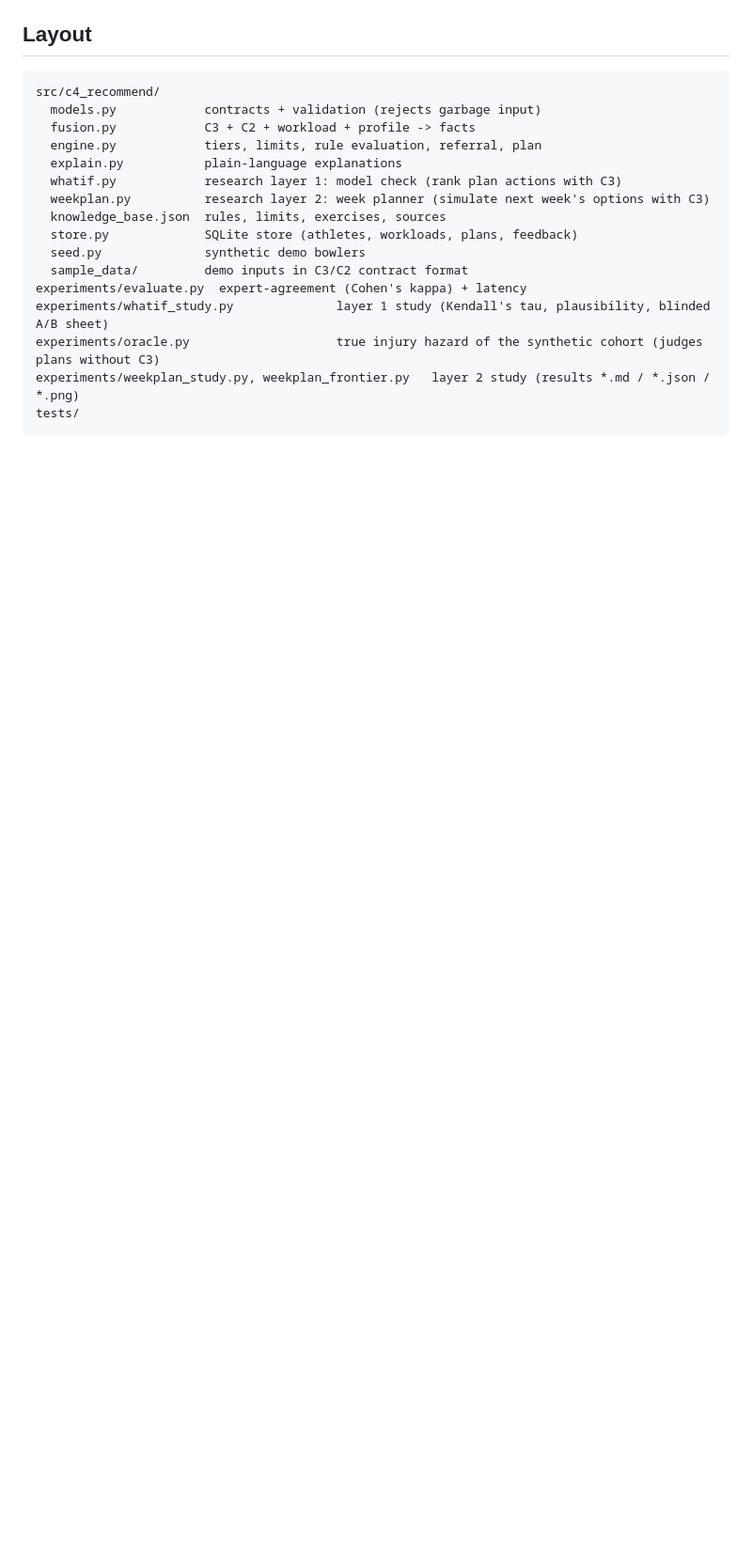
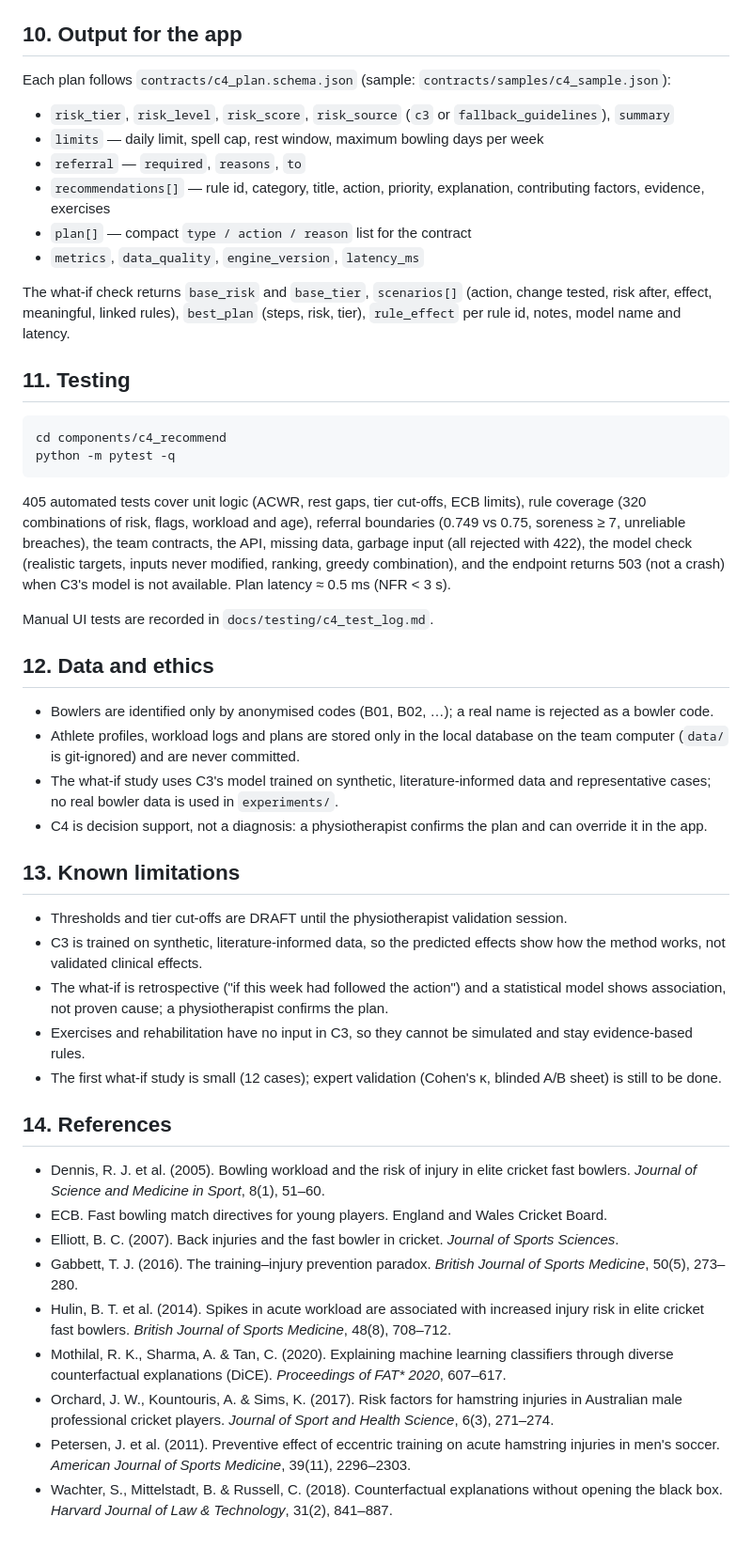
Before and after one commit to Tashzzz/J26-IT-387, a Markdown page: components/c4_recommend/README.md, the part around one of its changes. Shown at 94% size. Drawn GitHub-style; blank space fills up the shorter version.

Commit message:
[C4] update readme file

````diff
--- a/components/c4_recommend/README.md
+++ b/components/c4_recommend/README.md
@@ -172,22 +205,52 @@ Demo data: 3 synthetic bowlers `DEMO01–03` (High / Low / Critical), reset with
 Local data is stored in `data/c4_recommend.db` (git-ignored).
 
-## Layout
+## 10. Output for the app
 
+Each plan follows `contracts/c4_plan.schema.json` (sample: `contracts/samples/c4_sample.json`):
+
+- `risk_tier`, `risk_level`, `risk_score`, `risk_source` (`c3` or `fallback_guidelines`), `summary`
+- `limits` — daily limit, spell cap, rest window, maximum bowling days per week
+- `referral` — `required`, `reasons`, `to`
+- `recommendations[]` — rule id, category, title, action, priority, explanation, contributing factors, evidence, exercises
+- `plan[]` — compact `type / action / reason` list for the contract
+- `metrics`, `data_quality`, `engine_version`, `latency_ms`
+
+The what-if check returns `base_risk` and `base_tier`, `scenarios[]` (action, change tested, risk after, effect, meaningful, linked rules), `best_plan` (steps, risk, tier), `rule_effect` per rule id, notes, model name and latency.
+
+## 11. Testing
+
+```bash
+cd components/c4_recommend
+python -m pytest -q
 ```
-src/c4_recommend/
-  models.py            contracts + validation (rejects garbage input)
-  fusion.py            C3 + C2 + workload + profile -> facts
-  engine.py            tiers, limits, rule evaluation, referral, plan
-  explain.py           plain-language explanations
-  whatif.py            research layer 1: model check (rank plan actions with C3)
-  weekplan.py          research layer 2: week planner (simulate next week's options with C3)
-  knowledge_base.json  rules, limits, exercises, sources
-  store.py             SQLite store (athletes, workloads, plans, feedback)
-  seed.py              synthetic demo bowlers
-  sample_data/         demo inputs in C3/C2 contract format
-experiments/evaluate.py  expert-agreement (Cohen's kappa) + latency
-experiments/whatif_study.py              layer 1 study (Kendall's tau, plausibility, blinded A/B sheet)
-experiments/oracle.py                    true injury hazard of the synthetic cohort (judges plans without C3)
-experiments/weekplan_study.py, weekplan_frontier.py   layer 2 study (results *.md / *.json / *.png)
-tests/
-```
+
+405 automated tests cover unit logic (ACWR, rest gaps, tier cut-offs, ECB limits), rule coverage (320 combinations of risk, flags, workload and age), referral boundaries (0.749 vs 0.75, soreness ≥ 7, unreliable breaches), the team contracts, the API, missing data, garbage input (all rejected with 422), the model check (realistic targets, inputs never modified, ranking, greedy combination), and the endpoint returns 503 (not a crash) when C3's model is not available. Plan latency ≈ 0.5 ms (NFR < 3 s).
+
+Manual UI tests are recorded in `docs/testing/c4_test_log.md`.
+
+## 12. Data and ethics
+
+- Bowlers are identified only by anonymised codes (B01, B02, …); a real name is rejected as a bowler code.
+- Athlete profiles, workload logs and plans are stored only in the local database on the team computer (`data/` is git-ignored) and are never committed.
+- The what-if study uses C3's model trained on synthetic, literature-informed data and representative cases; no real bowler data is used in `experiments/`.
+- C4 is decision support, not a diagnosis: a physiotherapist confirms the plan and can override it in the app.
+
+## 13. Known limitations
+
+- Thresholds and tier cut-offs are DRAFT until the physiotherapist validation session.
+- C3 is trained on synthetic, literature-informed data, so the predicted effects show how the method works, not validated clinical effects.
+- The what-if is retrospective ("if this week had followed the action") and a statistical model shows association, not proven cause; a physiotherapist confirms the plan.
+- Exercises and rehabilitation have no input in C3, so they cannot be simulated and stay evidence-based rules.
+- The first what-if study is small (12 cases); expert validation (Cohen's κ, blinded A/B sheet) is still to be done.
+
+## 14. References
+
+- Dennis, R. J. et al. (2005). Bowling workload and the risk of injury in elite cricket fast bowlers. *Journal of Science and Medicine in Sport*, 8(1), 51–60.
+- ECB. Fast bowling match directives for young players. England and Wales Cricket Board.
+- Elliott, B. C. (2007). Back injuries and the fast bowler in cricket. *Journal of Sports Sciences*.
+- Gabbett, T. J. (2016). The training–injury prevention paradox. *British Journal of Sports Medicine*, 50(5), 273–280.
+- Hulin, B. T. et al. (2014). Spikes in acute workload are associated with increased injury risk in elite cricket fast bowlers. *British Journal of Sports Medicine*, 48(8), 708–712.
+- Mothilal, R. K., Sharma, A. & Tan, C. (2020). Explaining machine learning classifiers through diverse counterfactual explanations (DiCE). *Proceedings of FAT\* 2020*, 607–617.
+- Orchard, J. W., Kountouris, A. & Sims, K. (2017). Risk factors for hamstring injuries in Australian male professional cricket players. *Journal of Sport and Health Science*, 6(3), 271–274.
+- Petersen, J. et al. (2011). Preventive effect of eccentric training on acute hamstring injuries in men's soccer. *American Journal of Sports Medicine*, 39(11), 2296–2303.
+- Wachter, S., Mittelstadt, B. & Russell, C. (2018). Counterfactual explanations without opening the black box. *Harvard Journal of Law & Technology*, 31(2), 841–887.
````
Also changed, not shown: other parts of components/c4_recommend/README.md (+153 -120 lines).
